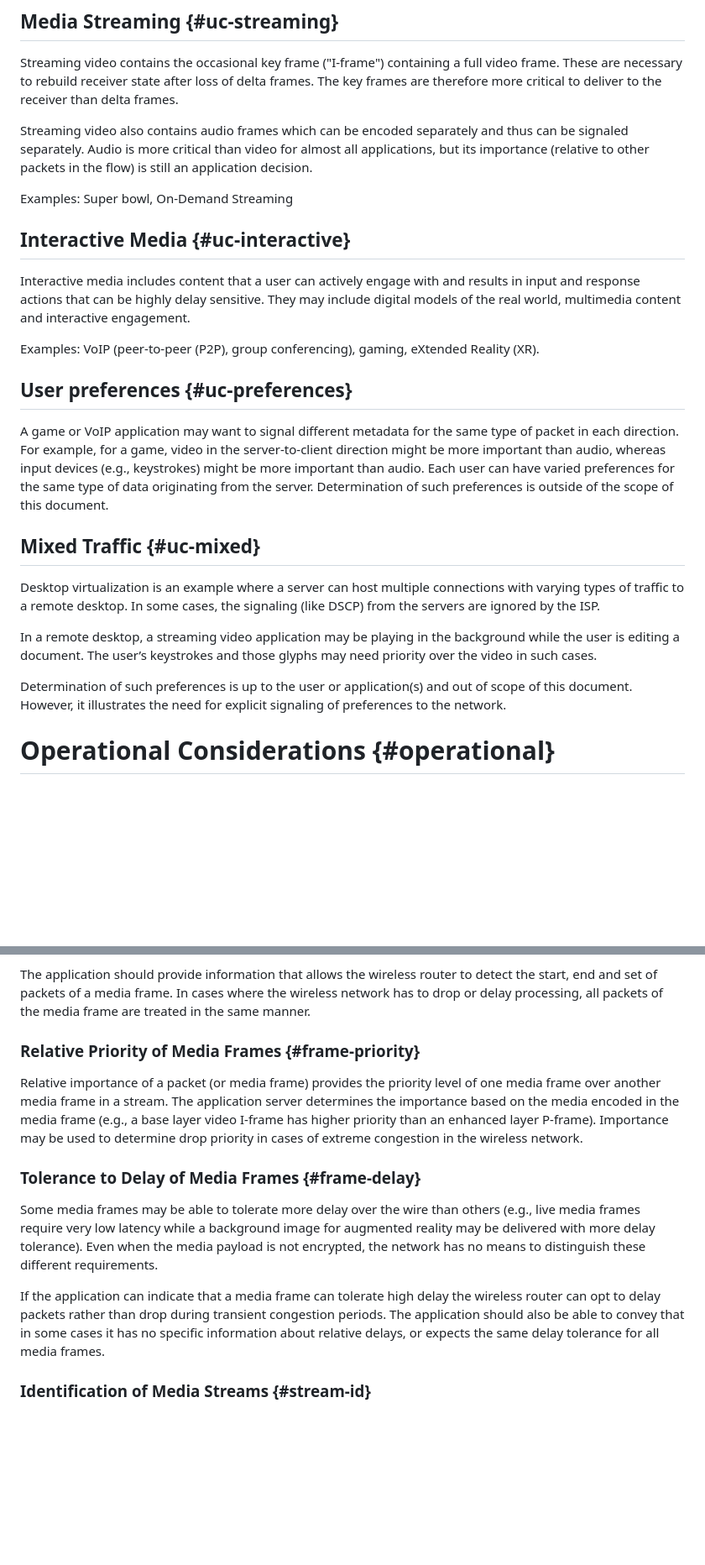
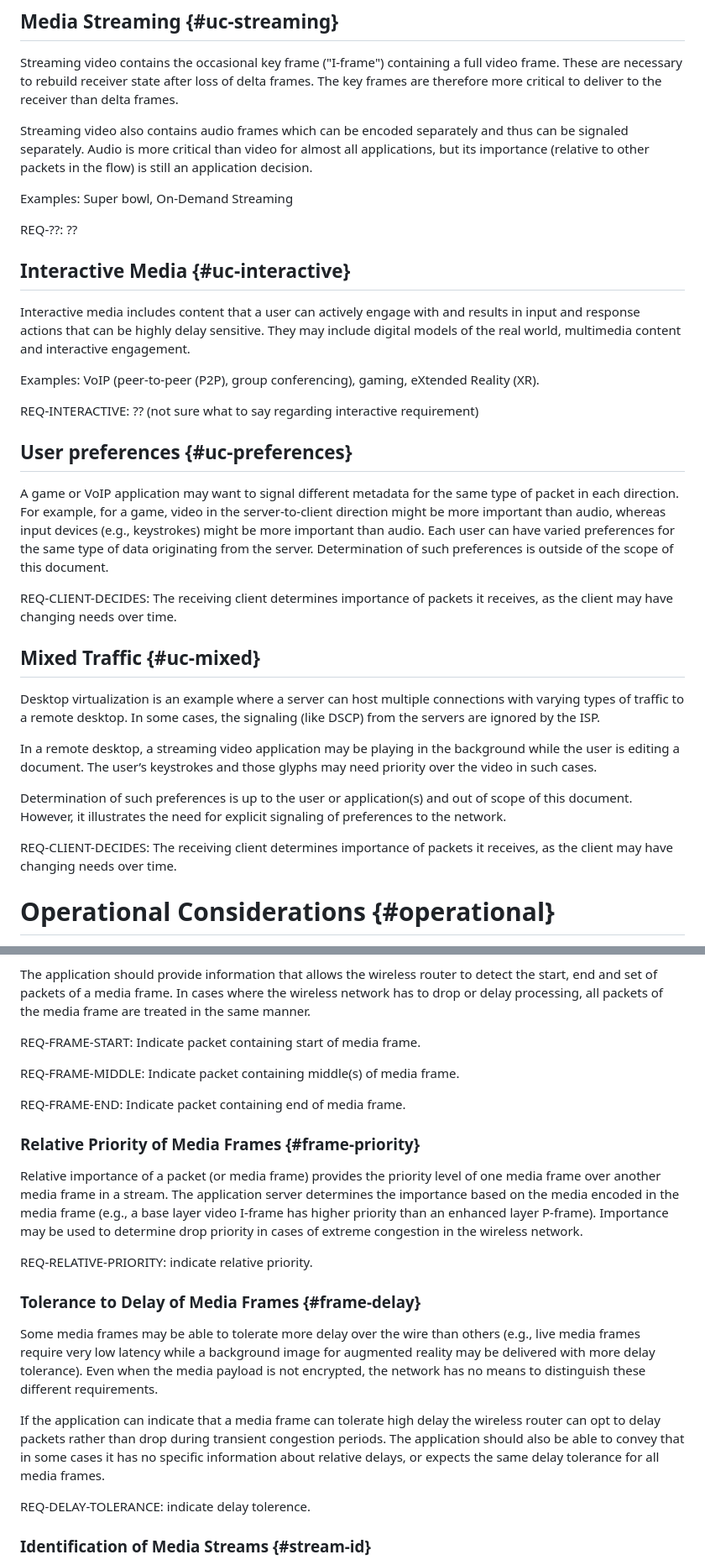
Before and after one commit to SpencerDawkins/net-collab-rqmts, a Markdown page: draft-kwbdgrr-tsvwg-net-collab-rqmts.md, 2 parts joined by grey strips. Shown at 84% size. Drawn GitHub-style; blank space fills up the shorter version.

Commit message:
add initial set of REQ- requirements

```diff
--- a/draft-kwbdgrr-tsvwg-net-collab-rqmts.md
+++ b/draft-kwbdgrr-tsvwg-net-collab-rqmts.md
@@ -157,6 +157,8 @@ Audio is more critical than video for almost all applications, but its importanc
 
 Examples: Super bowl, On-Demand Streaming
 
+REQ-??: ??
+
 ## Interactive Media {#uc-interactive}
 
 Interactive media includes content that a user can actively engage with and results in input and response actions that can be highly delay sensitive.
@@ -164,11 +166,15 @@ They may include digital models of the real world, multimedia content and intera
 
 Examples: VoIP (peer-to-peer (P2P), group conferencing), gaming, eXtended Reality (XR).
 
+REQ-INTERACTIVE: ?? (not sure what to say regarding interactive requirement)
+
 ## User preferences {#uc-preferences}
 
 A game or VoIP application may want to signal different metadata for the same type of packet in each direction.
 For example, for a game, video in the server-to-client direction might be more important than audio, whereas input devices (e.g., keystrokes) might be more important than audio.  Each user can have varied preferences for the same type of data originating from the server.
 Determination of such preferences is outside of the scope of this document.
+
+REQ-CLIENT-DECIDES: The receiving client determines importance of packets it receives, as the client may have changing needs over time.
 
 ## Mixed Traffic {#uc-mixed}
 
@@ -180,6 +186,8 @@ The user’s keystrokes and those glyphs may need priority over the video in suc
 
 Determination of such preferences is up to the user or application(s) and out of scope of this document.
 However, it illustrates the need for explicit signaling of preferences to the network.
+
+REQ-CLIENT-DECIDES: The receiving client determines importance of packets it receives, as the client may have changing needs over time.
 
 # Operational Considerations {#operational}
 
@@ -308,12 +328,19 @@ Random, or tail drops that span media frame boundaries may result in the decoder
 The application should provide information that allows the wireless router to detect the start, end and set of packets of a media frame.
 In cases where the wireless network has to drop or delay processing, all packets of the media frame are treated in the same manner.
 
+REQ-FRAME-START: Indicate packet containing start of media frame.
+
+REQ-FRAME-MIDDLE: Indicate packet containing middle(s) of media frame.
+
+REQ-FRAME-END: Indicate packet containing end of media frame.
 
 ### Relative Priority of Media Frames {#frame-priority}
 
 Relative importance of a packet (or media frame) provides the priority level of one media frame over another media frame in a stream.
 The application server determines the importance based on the media encoded in the media frame (e.g., a base layer video I-frame has higher priority than an enhanced layer P-frame).
 Importance may be used to determine drop priority in cases of extreme congestion in the wireless network.
+
+REQ-RELATIVE-PRIORITY: indicate relative priority.
 
 
 ### Tolerance to Delay of Media Frames {#frame-delay}
@@ -323,6 +350,8 @@ Even when the media payload is not encrypted, the network has no means to distin
 
 If the application can indicate that a media frame can tolerate high delay the wireless router can opt to delay packets rather than drop during transient congestion periods.
 The application should also be able to convey that in some cases it has no specific information about relative delays, or expects the same delay tolerance for all media frames.
+
+REQ-DELAY-TOLERANCE: indicate delay tolerence.
 
 
 ### Identification of Media Streams {#stream-id}
```
Also changed, not shown: other parts of draft-kwbdgrr-tsvwg-net-collab-rqmts.md (+30 -3 lines).
